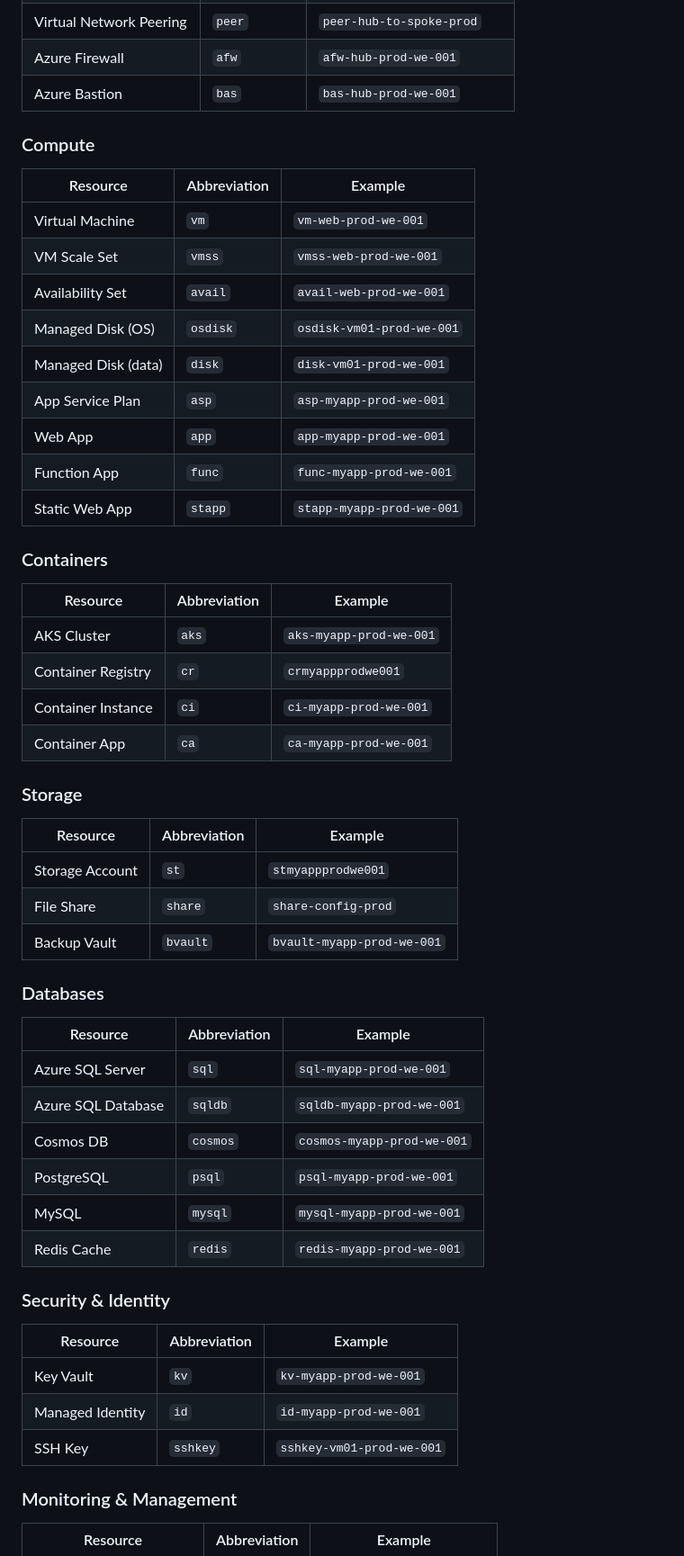
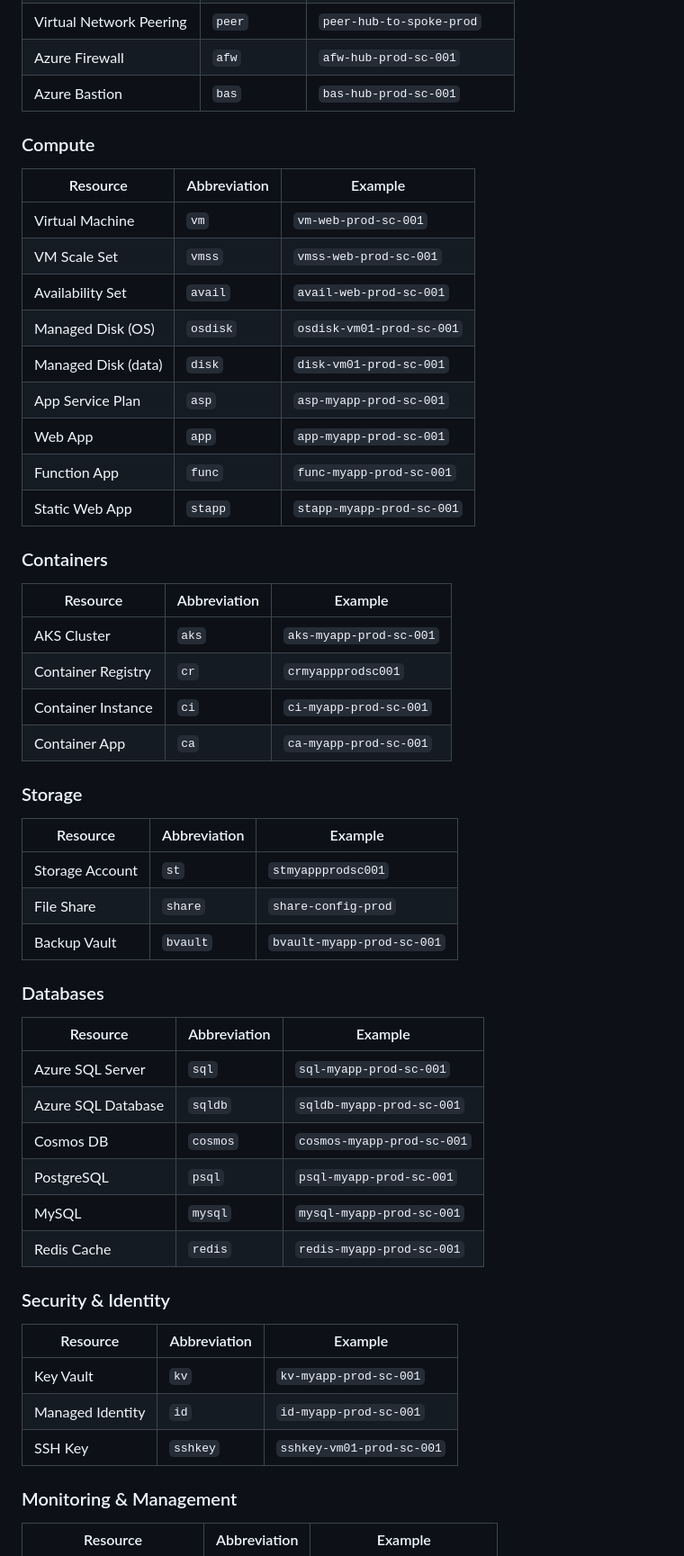
Before and after one commit to plexbase/myDocs, a Markdown page: naming-convention.md, the part around one of its changes. Shown at 90% size. Rendered like a GitHub page.

```diff
--- a/naming-convention.md
+++ b/naming-convention.md
@@ -118,56 +135,56 @@ Based on [Microsoft CAF abbreviation recommendations](https://learn.microsoft.co
 | Virtual Network Peering | `peer` | `peer-hub-to-spoke-prod` |
-| Azure Firewall | `afw` | `afw-hub-prod-we-001` |
-| Azure Bastion | `bas` | `bas-hub-prod-we-001` |
+| Azure Firewall | `afw` | `afw-hub-prod-sc-001` |
+| Azure Bastion | `bas` | `bas-hub-prod-sc-001` |
 
 ### Compute
 
 | Resource | Abbreviation | Example |
 |----------|-------------|---------|
-| Virtual Machine | `vm` | `vm-web-prod-we-001` |
-| VM Scale Set | `vmss` | `vmss-web-prod-we-001` |
-| Availability Set | `avail` | `avail-web-prod-we-001` |
-| Managed Disk (OS) | `osdisk` | `osdisk-vm01-prod-we-001` |
-| Managed Disk (data) | `disk` | `disk-vm01-prod-we-001` |
-| App Service Plan | `asp` | `asp-myapp-prod-we-001` |
-| Web App | `app` | `app-myapp-prod-we-001` |
-| Function App | `func` | `func-myapp-prod-we-001` |
-| Static Web App | `stapp` | `stapp-myapp-prod-we-001` |
+| Virtual Machine | `vm` | `vm-web-prod-sc-001` |
+| VM Scale Set | `vmss` | `vmss-web-prod-sc-001` |
+| Availability Set | `avail` | `avail-web-prod-sc-001` |
+| Managed Disk (OS) | `osdisk` | `osdisk-vm01-prod-sc-001` |
+| Managed Disk (data) | `disk` | `disk-vm01-prod-sc-001` |
+| App Service Plan | `asp` | `asp-myapp-prod-sc-001` |
+| Web App | `app` | `app-myapp-prod-sc-001` |
+| Function App | `func` | `func-myapp-prod-sc-001` |
+| Static Web App | `stapp` | `stapp-myapp-prod-sc-001` |
 
 ### Containers
 
 | Resource | Abbreviation | Example |
 |----------|-------------|---------|
-| AKS Cluster | `aks` | `aks-myapp-prod-we-001` |
-| Container Registry | `cr` | `crmyappprodwe001` |
-| Container Instance | `ci` | `ci-myapp-prod-we-001` |
-| Container App | `ca` | `ca-myapp-prod-we-001` |
+| AKS Cluster | `aks` | `aks-myapp-prod-sc-001` |
+| Container Registry | `cr` | `crmyappprodsc001` |
+| Container Instance | `ci` | `ci-myapp-prod-sc-001` |
+| Container App | `ca` | `ca-myapp-prod-sc-001` |
 
 ### Storage
 
 | Resource | Abbreviation | Example |
 |----------|-------------|---------|
-| Storage Account | `st` | `stmyappprodwe001` |
+| Storage Account | `st` | `stmyappprodsc001` |
 | File Share | `share` | `share-config-prod` |
-| Backup Vault | `bvault` | `bvault-myapp-prod-we-001` |
+| Backup Vault | `bvault` | `bvault-myapp-prod-sc-001` |
 
 ### Databases
 
 | Resource | Abbreviation | Example |
 |----------|-------------|---------|
-| Azure SQL Server | `sql` | `sql-myapp-prod-we-001` |
-| Azure SQL Database | `sqldb` | `sqldb-myapp-prod-we-001` |
-| Cosmos DB | `cosmos` | `cosmos-myapp-prod-we-001` |
-| PostgreSQL | `psql` | `psql-myapp-prod-we-001` |
-| MySQL | `mysql` | `mysql-myapp-prod-we-001` |
-| Redis Cache | `redis` | `redis-myapp-prod-we-001` |
+| Azure SQL Server | `sql` | `sql-myapp-prod-sc-001` |
+| Azure SQL Database | `sqldb` | `sqldb-myapp-prod-sc-001` |
+| Cosmos DB | `cosmos` | `cosmos-myapp-prod-sc-001` |
+| PostgreSQL | `psql` | `psql-myapp-prod-sc-001` |
+| MySQL | `mysql` | `mysql-myapp-prod-sc-001` |
+| Redis Cache | `redis` | `redis-myapp-prod-sc-001` |
 
 ### Security & Identity
 
 | Resource | Abbreviation | Example |
 |----------|-------------|---------|
-| Key Vault | `kv` | `kv-myapp-prod-we-001` |
-| Managed Identity | `id` | `id-myapp-prod-we-001` |
-| SSH Key | `sshkey` | `sshkey-vm01-prod-we-001` |
+| Key Vault | `kv` | `kv-myapp-prod-sc-001` |
+| Managed Identity | `id` | `id-myapp-prod-sc-001` |
+| SSH Key | `sshkey` | `sshkey-vm01-prod-sc-001` |
 
 ### Monitoring & Management
 
```
Also changed, not shown: other parts of naming-convention.md (+58 -41 lines), ai-ruleset.md (+1 -0 lines).
